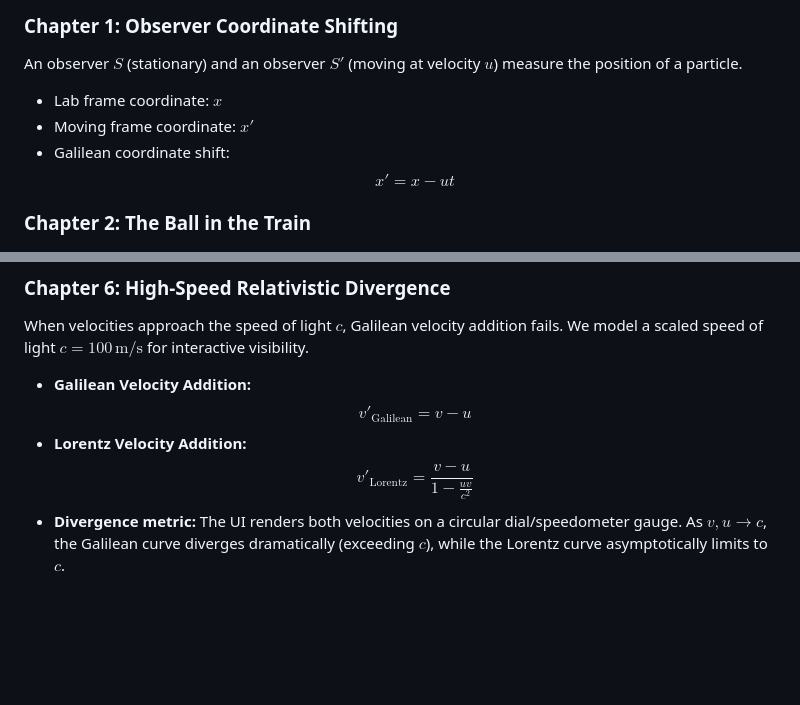
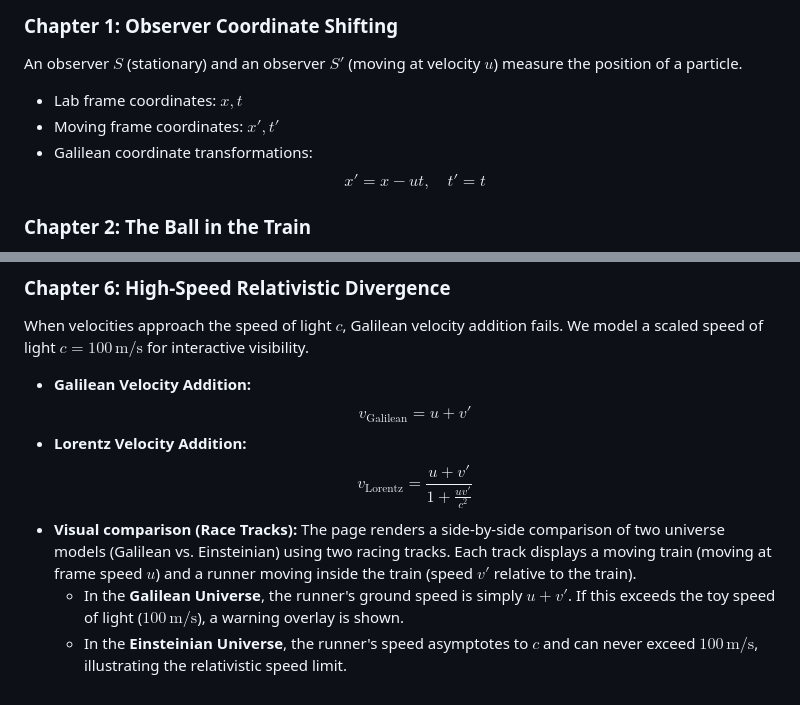
Before and after one commit to admiralorbiter/jonslane, a Markdown page: docs/space_physics/galilean_relativity.md, 2 parts joined by grey strips. GitHub-like rendering; blank space fills up the shorter version.

```diff
--- a/docs/space_physics/galilean_relativity.md
+++ b/docs/space_physics/galilean_relativity.md
@@ -8,10 +8,10 @@ This document details the mathematical formulations and simulation mechanics beh
 
 ### Chapter 1: Observer Coordinate Shifting
 An observer $S$ (stationary) and an observer $S'$ (moving at velocity $u$) measure the position of a particle.
-*   Lab frame coordinate: $x$
-*   Moving frame coordinate: $x'$
-*   Galilean coordinate shift:
-    $$x' = x - u t$$
+*   Lab frame coordinates: $x, t$
+*   Moving frame coordinates: $x', t'$
+*   Galilean coordinate transformations:
+    $$x' = x - u t, \quad t' = t$$
 
 ### Chapter 2: The Ball in the Train
 A ball is thrown vertically from a train car traveling horizontally at speed $u$. Let $t$ be the time elapsed since the throw.
@@ -68,8 +68,10 @@ A rocket chases an asteroid in deep space.
 ### Chapter 6: High-Speed Relativistic Divergence
 When velocities approach the speed of light $c$, Galilean velocity addition fails. We model a scaled speed of light $c = 100\,\text{m/s}$ for interactive visibility.
 *   **Galilean Velocity Addition:**
-    $$v'_{\text{Galilean}} = v - u$$
+    $$v_{\text{Galilean}} = u + v'$$
 *   **Lorentz Velocity Addition:**
-    $$v'_{\text{Lorentz}} = \frac{v - u}{1 - \frac{u v}{c^2}}$$
-*   **Divergence metric:**
-    The UI renders both velocities on a circular dial/speedometer gauge. As $v, u \to c$, the Galilean curve diverges dramatically (exceeding $c$), while the Lorentz curve asymptotically limits to $c$.
+    $$v_{\text{Lorentz}} = \frac{u + v'}{1 + \frac{u v'}{c^2}}$$
+*   **Visual comparison (Race Tracks):**
+    The page renders a side-by-side comparison of two universe models (Galilean vs. Einsteinian) using two racing tracks. Each track displays a moving train (moving at frame speed $u$) and a runner moving inside the train (speed $v'$ relative to the train).
+    *   In the **Galilean Universe**, the runner's ground speed is simply $u + v'$. If this exceeds the toy speed of light ($100\,\text{m/s}$), a warning overlay is shown.
+    *   In the **Einsteinian Universe**, the runner's speed asymptotes to $c$ and can never exceed $100\,\text{m/s}$, illustrating the relativistic speed limit.
```
